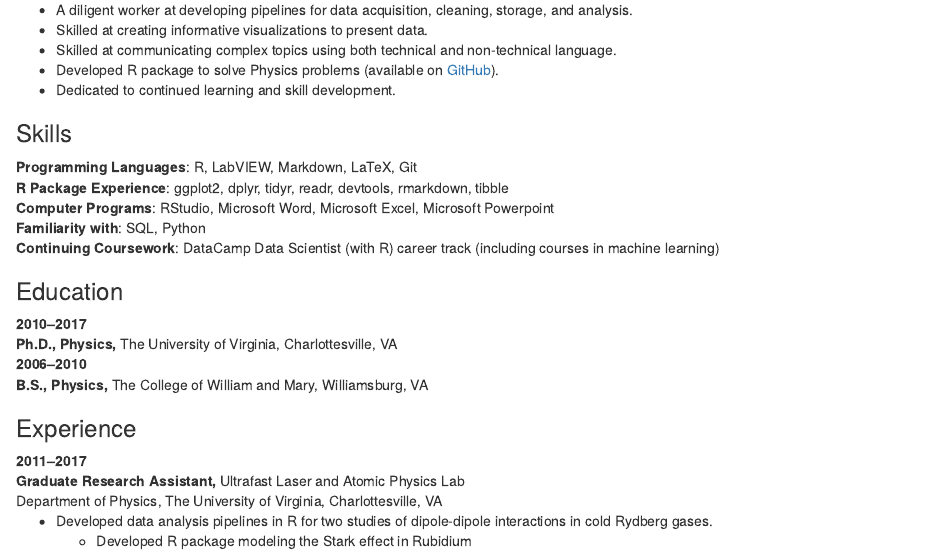
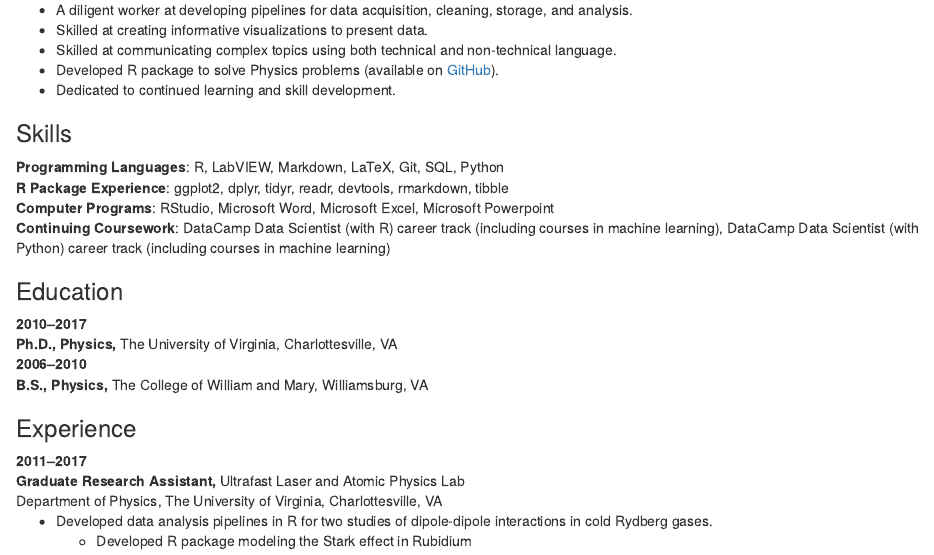
Before and after one commit to bgrich/briangrichards-blogdown-website, an R Markdown document (content/Resume.Rmd): the page in a window 1100 px wide, from 220 px down. Rendered offline with R 4.5, knitr and Pandoc, with nearby package versions.

Commit message:
Update skills section.

```diff
--- a/content/Resume.Rmd
+++ b/content/Resume.Rmd
@@ -19,13 +19,13 @@ non-technical language.
 
 ### Skills
 
-**Programming Languages**: R, LabVIEW, Markdown, LaTeX, Git
+**Programming Languages**: R, LabVIEW, Markdown, LaTeX, Git, SQL, Python
 **R Package Experience**: ggplot2, dplyr, tidyr, readr, devtools, rmarkdown, tibble
 **Computer Programs**: RStudio, Microsoft Word, Microsoft Excel,
 Microsoft Powerpoint
-**Familiarity with**: SQL, Python
 **Continuing Coursework**: DataCamp Data Scientist (with R) career track (including
-courses in machine learning)
+courses in machine learning), DataCamp Data Scientist (with Python) career track
+(including courses in machine learning)
 
 ### Education
 
```
